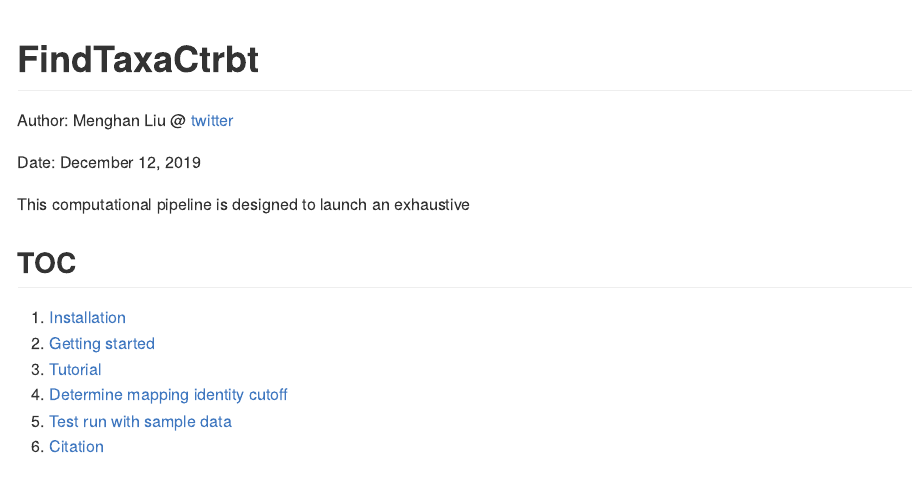
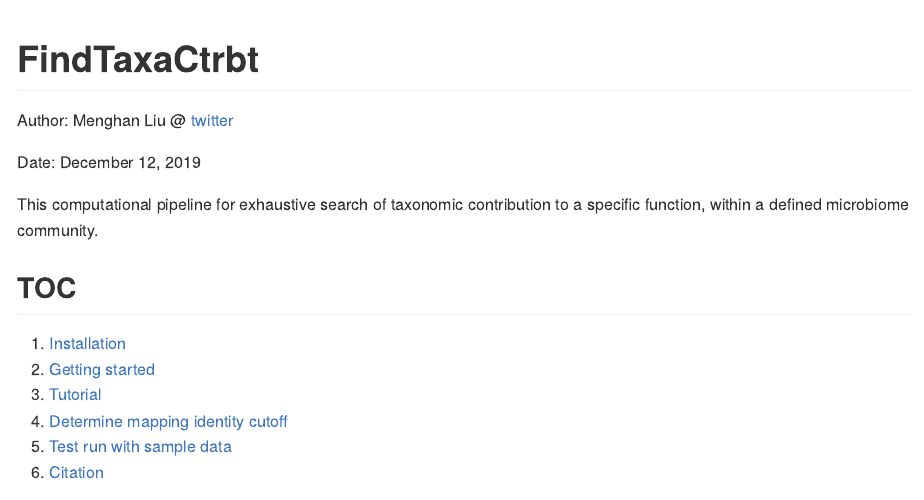
Before and after one commit to ml3958/FindTaxaCtrbt, an R Markdown document (README.rmd): the page in a window 1100 px wide, from its top. The pictures show the output file README.md that the author committed with the source, drawn offline in the style of GitHub.

Commit message:
descript

```diff
--- a/README.rmd
+++ b/README.rmd
@@ -29,7 +29,7 @@ Author: Menghan Liu  @ [twitter](https://twitter.com/menghan_liu)
 
 Date: December 12, 2019
 
-This computational pipeline is designed to launch an exhaustive
+This computational pipeline for exhaustive search of taxonomic contribution to a specific function, within a defined microbiome community.
 
 
 
```
Also changed, not shown: README.md.
